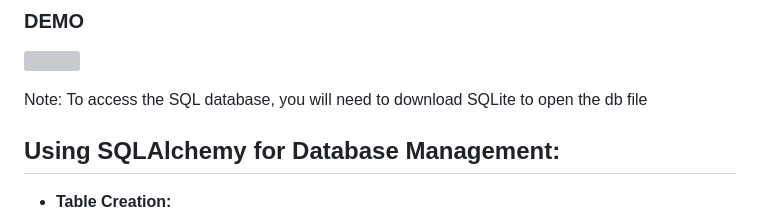
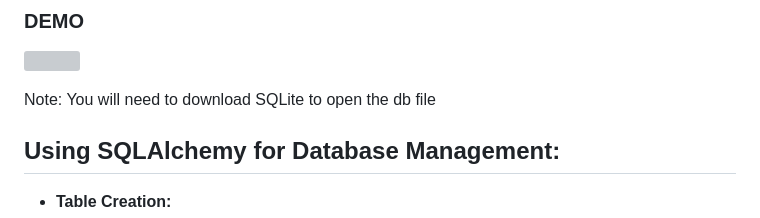
Before and after one commit to AlvinChin1608/day63_100, a Markdown page: README.md, the part around the change. GitHub-like rendering; grey boxes are pictures that could not be loaded.

```diff
--- a/README.md
+++ b/README.md
@@ -6,7 +6,7 @@ Today, I made significant strides in enhancing my Flask applications with SQLAlc
 ### DEMO
 ![](https://github.com/AlvinChin1608/day63_100/blob/main/gif_demo/full_demo_SQLDBconverter.gif)
 
-Note: To access the SQL database, you will need to download SQLite to open the db file
+Note: You will need to download SQLite to open the db file
 
 ## Using SQLAlchemy for Database Management:
 
```
